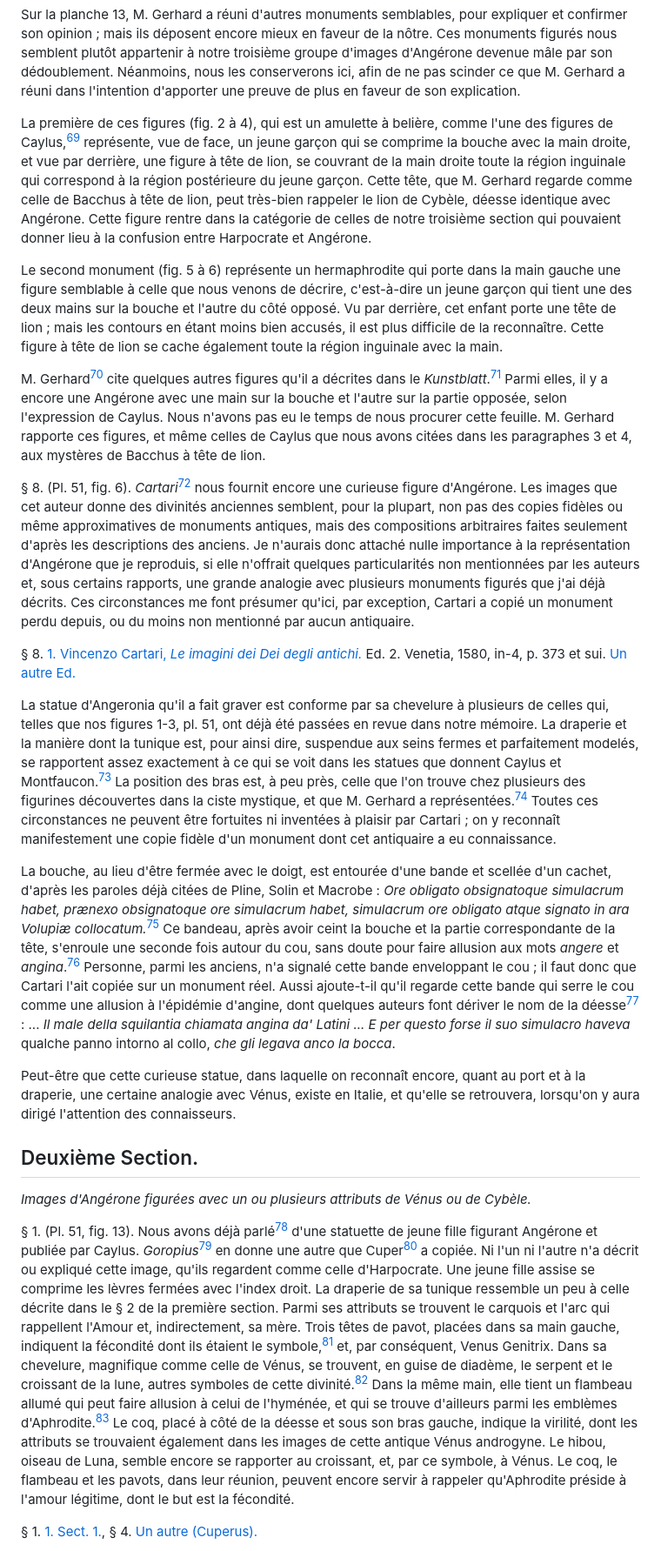
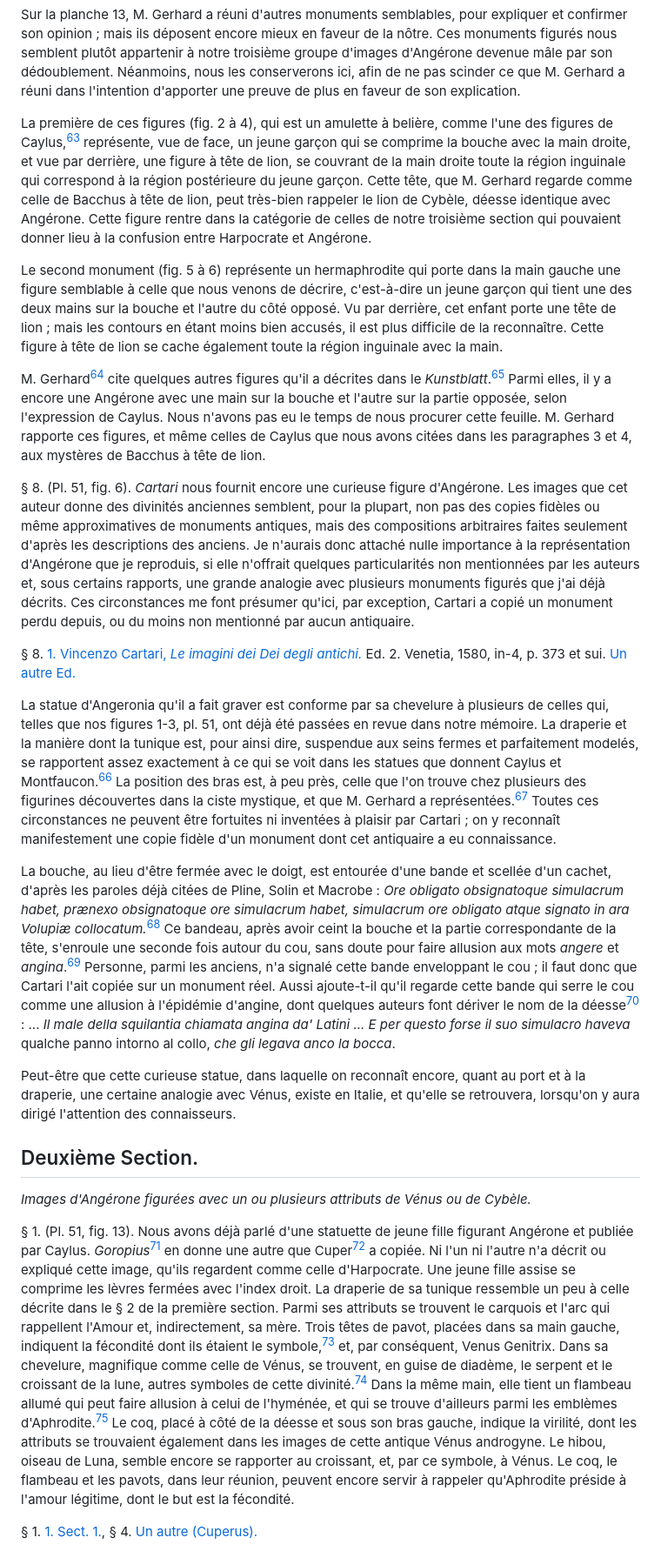
Before and after one commit to solaranamnesis/frederic-jules-sichel, a Markdown page: recherches-sur-les-divalia-et-les-angeronalia-des-romains/full-text-french-gfm.md, the part around one of its changes. Shown at 87% size. Drawn GitHub-style.

```diff
--- a/recherches-sur-les-divalia-et-les-angeronalia-des-romains/full-text-french-gfm.md
+++ b/recherches-sur-les-divalia-et-les-angeronalia-des-romains/full-text-french-gfm.md
@@ -240,19 +240,19 @@ Bianchini, qui le premier a décrit ce monument excessivement curieux et importa
 
 Sur la planche 13, M. Gerhard a réuni d'autres monuments semblables, pour expliquer et confirmer son opinion ; mais ils déposent encore mieux en faveur de la nôtre. Ces monuments figurés nous semblent plutôt appartenir à notre troisième groupe d'images d'Angérone devenue mâle par son dédoublement. Néanmoins, nous les conserverons ici, afin de ne pas scinder ce que M. Gerhard a réuni dans l'intention d'apporter une preuve de plus en faveur de son explication.
 
-La première de ces figures (fig. 2 à 4), qui est un amulette à belière, comme l'une des figures de Caylus,[^69] représente, vue de face, un jeune garçon qui se comprime la bouche avec la main droite, et vue par derrière, une figure à tête de lion, se couvrant de la main droite toute la région inguinale qui correspond à la région postérieure du jeune garçon. Cette tête, que M. Gerhard regarde comme celle de Bacchus à tête de lion, peut très-bien rappeler le lion de Cybèle, déesse identique avec Angérone. Cette figure rentre dans la catégorie de celles de notre troisième section qui pouvaient donner lieu à la confusion entre Harpocrate et Angérone.
+La première de ces figures (fig. 2 à 4), qui est un amulette à belière, comme l'une des figures de Caylus,[^63] représente, vue de face, un jeune garçon qui se comprime la bouche avec la main droite, et vue par derrière, une figure à tête de lion, se couvrant de la main droite toute la région inguinale qui correspond à la région postérieure du jeune garçon. Cette tête, que M. Gerhard regarde comme celle de Bacchus à tête de lion, peut très-bien rappeler le lion de Cybèle, déesse identique avec Angérone. Cette figure rentre dans la catégorie de celles de notre troisième section qui pouvaient donner lieu à la confusion entre Harpocrate et Angérone.
 
 Le second monument (fig. 5 à 6) représente un hermaphrodite qui porte dans la main gauche une figure semblable à celle que nous venons de décrire, c'est-à-dire un jeune garçon qui tient une des deux mains sur la bouche et l'autre du côté opposé. Vu par derrière, cet enfant porte une tête de lion ; mais les contours en étant moins bien accusés, il est plus difficile de la reconnaître. Cette figure à tête de lion se cache également toute la région inguinale avec la main.
 
-M. Gerhard[^70] cite quelques autres figures qu'il a décrites dans le _Kunstblatt_.[^71] Parmi elles, il y a encore une Angérone avec une main sur la bouche et l'autre sur la partie opposée, selon l'expression de Caylus. Nous n'avons pas eu le temps de nous procurer cette feuille. M. Gerhard rapporte ces figures, et même celles de Caylus que nous avons citées dans les paragraphes 3 et 4, aux mystères de Bacchus à tête de lion.
+M. Gerhard[^64] cite quelques autres figures qu'il a décrites dans le _Kunstblatt_.[^65] Parmi elles, il y a encore une Angérone avec une main sur la bouche et l'autre sur la partie opposée, selon l'expression de Caylus. Nous n'avons pas eu le temps de nous procurer cette feuille. M. Gerhard rapporte ces figures, et même celles de Caylus que nous avons citées dans les paragraphes 3 et 4, aux mystères de Bacchus à tête de lion.
 
-§ 8\. (Pl. 51, fig. 6). _Cartari_[^72] nous fournit encore une curieuse figure d'Angérone. Les images que cet auteur donne des divinités anciennes semblent, pour la plupart, non pas des copies fidèles ou même approximatives de monuments antiques, mais des compositions arbitraires faites seulement d'après les descriptions des anciens. Je n'aurais donc attaché nulle importance à la représentation d'Angérone que je reproduis, si elle n'offrait quelques particularités non mentionnées par les auteurs et, sous certains rapports, une grande analogie avec plusieurs monuments figurés que j'ai déjà décrits. Ces circonstances me font présumer qu'ici, par exception, Cartari a copié un monument perdu depuis, ou du moins non mentionné par aucun antiquaire.
+§ 8\. (Pl. 51, fig. 6). _Cartari_ nous fournit encore une curieuse figure d'Angérone. Les images que cet auteur donne des divinités anciennes semblent, pour la plupart, non pas des copies fidèles ou même approximatives de monuments antiques, mais des compositions arbitraires faites seulement d'après les descriptions des anciens. Je n'aurais donc attaché nulle importance à la représentation d'Angérone que je reproduis, si elle n'offrait quelques particularités non mentionnées par les auteurs et, sous certains rapports, une grande analogie avec plusieurs monuments figurés que j'ai déjà décrits. Ces circonstances me font présumer qu'ici, par exception, Cartari a copié un monument perdu depuis, ou du moins non mentionné par aucun antiquaire.
 
 § 8\. [1. Vincenzo Cartari, _Le imagini dei Dei degli antichi._](https://cdn.solaranamnesis.com/JulesSichel/Venus/leimaginideglide02cart_orig_0320.png) Ed. 2. Venetia, 1580, in-4, p. 373 et sui. [Un autre Ed.](https://cdn.solaranamnesis.com/JulesSichel/Venus/leimaginideglide00cart_orig_0324.png)
 
-La statue d'Angeronia qu'il a fait graver est conforme par sa chevelure à plusieurs de celles qui, telles que nos figures 1-3, pl. 51, ont déjà été passées en revue dans notre mémoire. La draperie et la manière dont la tunique est, pour ainsi dire, suspendue aux seins fermes et parfaitement modelés, se rapportent assez exactement à ce qui se voit dans les statues que donnent Caylus et Montfaucon.[^73] La position des bras est, à peu près, celle que l'on trouve chez plusieurs des figurines découvertes dans la ciste mystique, et que M. Gerhard a représentées.[^74] Toutes ces circonstances ne peuvent être fortuites ni inventées à plaisir par Cartari ; on y reconnaît manifestement une copie fidèle d'un monument dont cet antiquaire a eu connaissance.
+La statue d'Angeronia qu'il a fait graver est conforme par sa chevelure à plusieurs de celles qui, telles que nos figures 1-3, pl. 51, ont déjà été passées en revue dans notre mémoire. La draperie et la manière dont la tunique est, pour ainsi dire, suspendue aux seins fermes et parfaitement modelés, se rapportent assez exactement à ce qui se voit dans les statues que donnent Caylus et Montfaucon.[^66] La position des bras est, à peu près, celle que l'on trouve chez plusieurs des figurines découvertes dans la ciste mystique, et que M. Gerhard a représentées.[^67] Toutes ces circonstances ne peuvent être fortuites ni inventées à plaisir par Cartari ; on y reconnaît manifestement une copie fidèle d'un monument dont cet antiquaire a eu connaissance.
 
-La bouche, au lieu d'être fermée avec le doigt, est entourée d'une bande et scellée d'un cachet, d'après les paroles déjà citées de Pline, Solin et Macrobe : _Ore obligato obsignatoque simulacrum habet, prænexo obsignatoque ore simulacrum habet, simulacrum ore obligato atque signato in ara Volupiæ collocatum._[^75] Ce bandeau, après avoir ceint la bouche et la partie correspondante de la tête, s'enroule une seconde fois autour du cou, sans doute pour faire allusion aux mots _angere_ et _angina_.[^76] Personne, parmi les anciens, n'a signalé cette bande enveloppant le cou ; il faut donc que Cartari l'ait copiée sur un monument réel. Aussi ajoute-t-il qu'il regarde cette bande qui serre le cou comme une allusion à l'épidémie d'angine, dont quelques auteurs font dériver le nom de la déesse[^77] : ... _Il male della squilantia chiamata angina da' Latini ... E per questo forse il suo simulacro haveva_ qualche panno intorno al collo, _che gli legava anco la bocca_.
+La bouche, au lieu d'être fermée avec le doigt, est entourée d'une bande et scellée d'un cachet, d'après les paroles déjà citées de Pline, Solin et Macrobe : _Ore obligato obsignatoque simulacrum habet, prænexo obsignatoque ore simulacrum habet, simulacrum ore obligato atque signato in ara Volupiæ collocatum._[^68] Ce bandeau, après avoir ceint la bouche et la partie correspondante de la tête, s'enroule une seconde fois autour du cou, sans doute pour faire allusion aux mots _angere_ et _angina_.[^69] Personne, parmi les anciens, n'a signalé cette bande enveloppant le cou ; il faut donc que Cartari l'ait copiée sur un monument réel. Aussi ajoute-t-il qu'il regarde cette bande qui serre le cou comme une allusion à l'épidémie d'angine, dont quelques auteurs font dériver le nom de la déesse[^70] : ... _Il male della squilantia chiamata angina da' Latini ... E per questo forse il suo simulacro haveva_ qualche panno intorno al collo, _che gli legava anco la bocca_.
 
 Peut-être que cette curieuse statue, dans laquelle on reconnaît encore, quant au port et à la draperie, une certaine analogie avec Vénus, existe en Italie, et qu'elle se retrouvera, lorsqu'on y aura dirigé l'attention des connaisseurs.
 
@@ -260,7 +260,7 @@ Peut-être que cette curieuse statue, dans laquelle on reconnaît encore, quant
 
 _Images d'Angérone figurées avec un ou plusieurs attributs de Vénus ou de Cybèle._
 
-§ 1\. (Pl. 51, fig. 13). Nous avons déjà parlé[^78] d'une statuette de jeune fille figurant Angérone et publiée par Caylus. _Goropius_[^79] en donne une autre que Cuper[^80] a copiée. Ni l'un ni l'autre n'a décrit ou expliqué cette image, qu'ils regardent comme celle d'Harpocrate. Une jeune fille assise se comprime les lèvres fermées avec l'index droit. La draperie de sa tunique ressemble un peu à celle décrite dans le § 2 de la première section. Parmi ses attributs se trouvent le carquois et l'arc qui rappellent l'Amour et, indirectement, sa mère. Trois têtes de pavot, placées dans sa main gauche, indiquent la fécondité dont ils étaient le symbole,[^81] et, par conséquent, Venus Genitrix. Dans sa chevelure, magnifique comme celle de Vénus, se trouvent, en guise de diadème, le serpent et le croissant de la lune, autres symboles de cette divinité.[^82] Dans la même main, elle tient un flambeau allumé qui peut faire allusion à celui de l'hyménée, et qui se trouve d'ailleurs parmi les emblèmes d'Aphrodite.[^83] Le coq, placé à côté de la déesse et sous son bras gauche, indique la virilité, dont les attributs se trouvaient également dans les images de cette antique Vénus androgyne. Le hibou, oiseau de Luna, semble encore se rapporter au croissant, et, par ce symbole, à Vénus. Le coq, le flambeau et les pavots, dans leur réunion, peuvent encore servir à rappeler qu'Aphrodite préside à l'amour légitime, dont le but est la fécondité.
+§ 1\. (Pl. 51, fig. 13). Nous avons déjà parlé d'une statuette de jeune fille figurant Angérone et publiée par Caylus. _Goropius_[^71] en donne une autre que Cuper[^72] a copiée. Ni l'un ni l'autre n'a décrit ou expliqué cette image, qu'ils regardent comme celle d'Harpocrate. Une jeune fille assise se comprime les lèvres fermées avec l'index droit. La draperie de sa tunique ressemble un peu à celle décrite dans le § 2 de la première section. Parmi ses attributs se trouvent le carquois et l'arc qui rappellent l'Amour et, indirectement, sa mère. Trois têtes de pavot, placées dans sa main gauche, indiquent la fécondité dont ils étaient le symbole,[^73] et, par conséquent, Venus Genitrix. Dans sa chevelure, magnifique comme celle de Vénus, se trouvent, en guise de diadème, le serpent et le croissant de la lune, autres symboles de cette divinité.[^74] Dans la même main, elle tient un flambeau allumé qui peut faire allusion à celui de l'hyménée, et qui se trouve d'ailleurs parmi les emblèmes d'Aphrodite.[^75] Le coq, placé à côté de la déesse et sous son bras gauche, indique la virilité, dont les attributs se trouvaient également dans les images de cette antique Vénus androgyne. Le hibou, oiseau de Luna, semble encore se rapporter au croissant, et, par ce symbole, à Vénus. Le coq, le flambeau et les pavots, dans leur réunion, peuvent encore servir à rappeler qu'Aphrodite préside à l'amour légitime, dont le but est la fécondité.
 
 § 1\. [1. Sect. 1.](https://cdn.solaranamnesis.com/JulesSichel/Venus/gri_33125009318672_0338.png), § 4. [Un autre (Cuperus).](https://cdn.solaranamnesis.com/JulesSichel/Venus/cuperus-g-harpocrates-1687-RTL002156_0165.png)
 
```
Also changed, not shown: other parts of recherches-sur-les-divalia-et-les-angeronalia-des-romains/full-text-french-gfm.md (+38 -38 lines).
